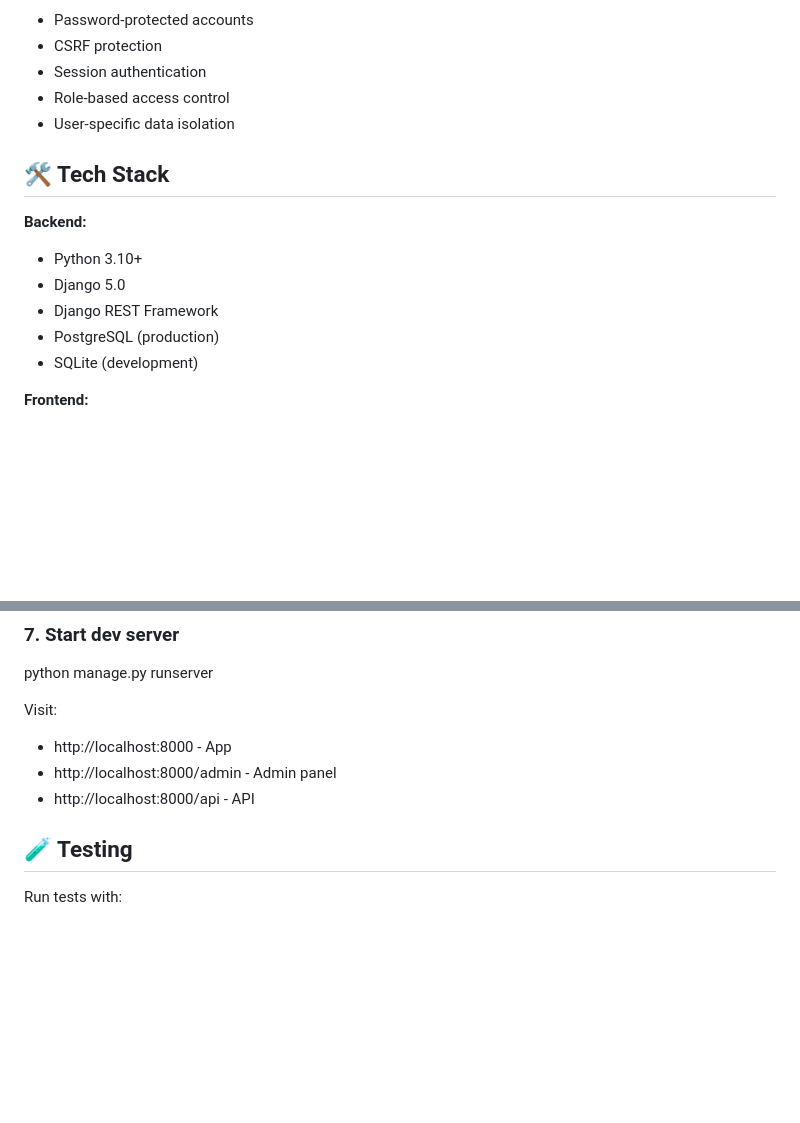
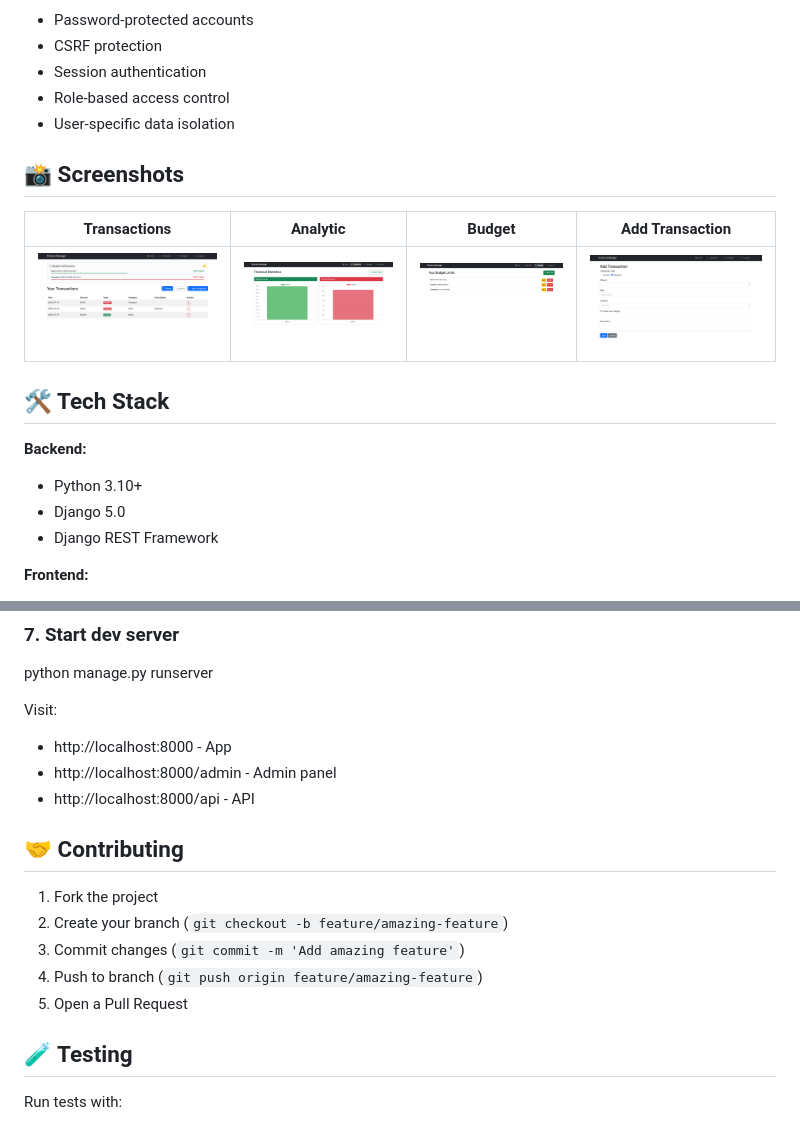
Before and after one commit to egorpusto/finance-manager, a Markdown page: README.md, 2 parts joined by grey strips. GitHub-like rendering; pictures changed too: screenshots/add_transaction.png (added), screenshots/analytics.png (added), screenshots/budget.png (added); blank space fills up the shorter version.

Commit message:
docs: Enhance README with screenshots and contributing guide

```diff
--- a/README.md
+++ b/README.md
@@ -26,14 +26,18 @@ Django-powered personal finance tracker with income/expense management, visual s
 - Role-based access control
 - User-specific data isolation
 
+## 📸 Screenshots
+
+| Transactions | Analytic | Budget | Add Transaction |
+|-----------|--------------|-----------|-----------|
+| ![Transactions](screenshots/transactions.png) | ![Analytics](screenshots/analytics.png) | ![Budget](screenshots/budget.png) | ![Add Transaction](screenshots/add_transaction.png) |
+
 ## 🛠 Tech Stack
 
 **Backend:**
 - Python 3.10+
 - Django 5.0
 - Django REST Framework
-- PostgreSQL (production)
-- SQLite (development)
 
 **Frontend:**
 - Bootstrap 5
@@ -72,6 +76,13 @@ Visit:
 - http://localhost:8000 - App
 - http://localhost:8000/admin - Admin panel
 - http://localhost:8000/api - API
+
+## 🤝 Contributing
+1. Fork the project
+2. Create your branch (`git checkout -b feature/amazing-feature`)
+3. Commit changes (`git commit -m 'Add amazing feature'`)
+4. Push to branch (`git push origin feature/amazing-feature`)
+5. Open a Pull Request
 
 ## 🧪 Testing
 
```
Also changed, not shown: 3 other files.
